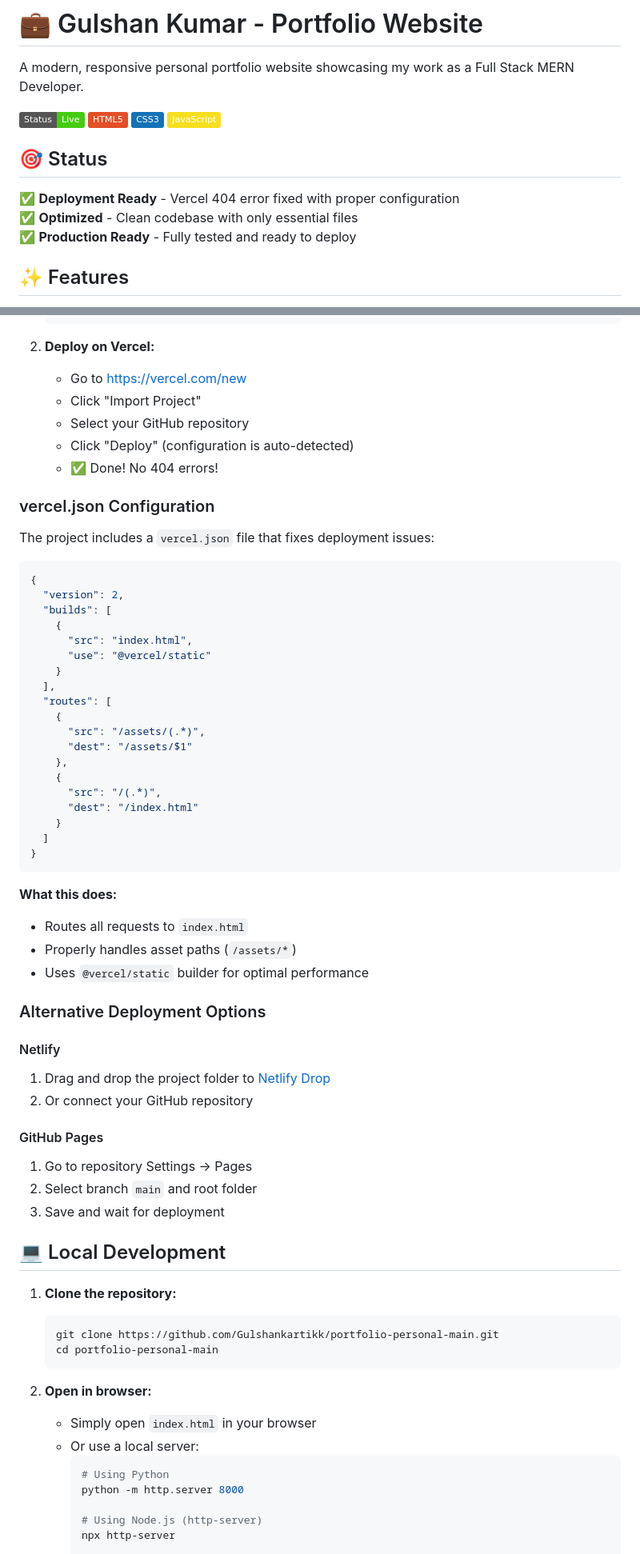
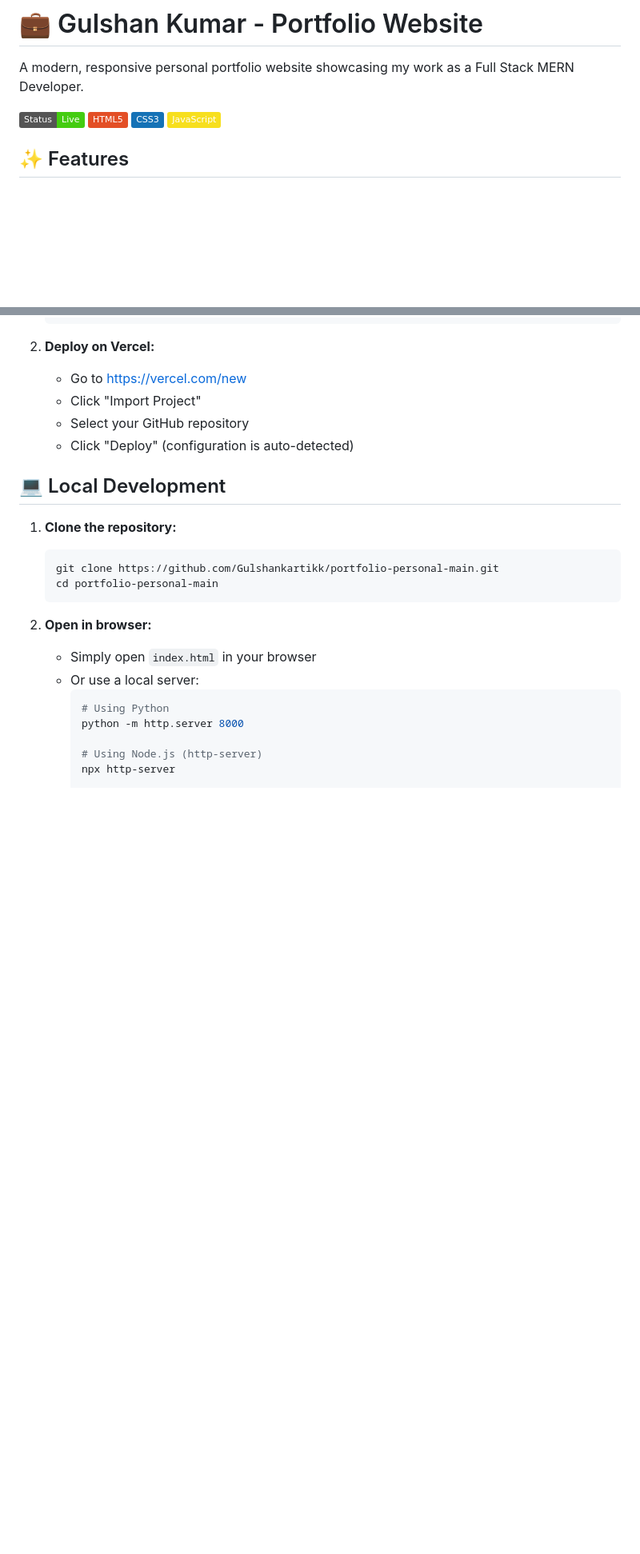
Before and after one commit to Gulshankartikk/portfolio-personal-main, a Markdown page: portfolio-personal-main/README.md, 2 parts joined by grey strips. Shown at 80% size. Rendered like a GitHub page; badges without logos; blank space fills up the shorter version.

````diff
--- a/portfolio-personal-main/README.md
+++ b/portfolio-personal-main/README.md
@@ -8,10 +8,4 @@ A modern, responsive personal portfolio website showcasing my work as a Full Sta
 ![JavaScript](https://img.shields.io/badge/JavaScript-F7DF1E?logo=javascript&logoColor=black)
-
-## 🎯 Status
-
-✅ **Deployment Ready** - Vercel 404 error fixed with proper configuration
-✅ **Optimized** - Clean codebase with only essential files
-✅ **Production Ready** - Fully tested and ready to deploy
 
 ## ✨ Features
 
@@ -95,49 +89,9 @@ The `vercel.json` configuration is already set up to fix the 404 error and handl
    - Click "Import Project"
    - Select your GitHub repository
    - Click "Deploy" (configuration is auto-detected)
-   - ✅ Done! No 404 errors!
 
-### vercel.json Configuration
 
-The project includes a `vercel.json` file that fixes deployment issues:
 
-```json
-{
-  "version": 2,
-  "builds": [
-    {
-      "src": "index.html",
-      "use": "@vercel/static"
-    }
-  ],
-  "routes": [
-    {
-      "src": "/assets/(.*)",
-      "dest": "/assets/$1"
-    },
-    {
-      "src": "/(.*)",
-      "dest": "/index.html"
-    }
-  ]
-}
-```
-
-**What this does:**
-- Routes all requests to `index.html`
-- Properly handles asset paths (`/assets/*`)
-- Uses `@vercel/static` builder for optimal performance
-
-### Alternative Deployment Options
-
-#### Netlify
-1. Drag and drop the project folder to [Netlify Drop](https://app.netlify.com/drop)
-2. Or connect your GitHub repository
-
-#### GitHub Pages
-1. Go to repository Settings → Pages
-2. Select branch `main` and root folder
-3. Save and wait for deployment
 
 ## 💻 Local Development
 
````
Also changed, not shown: other parts of portfolio-personal-main/README.md (+2 -33 lines).
